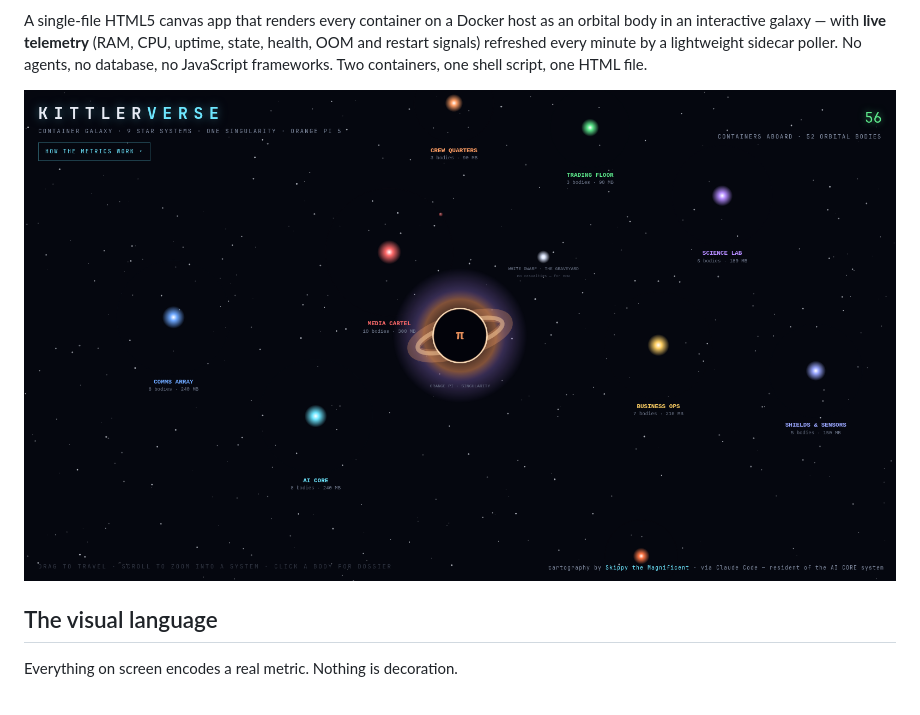
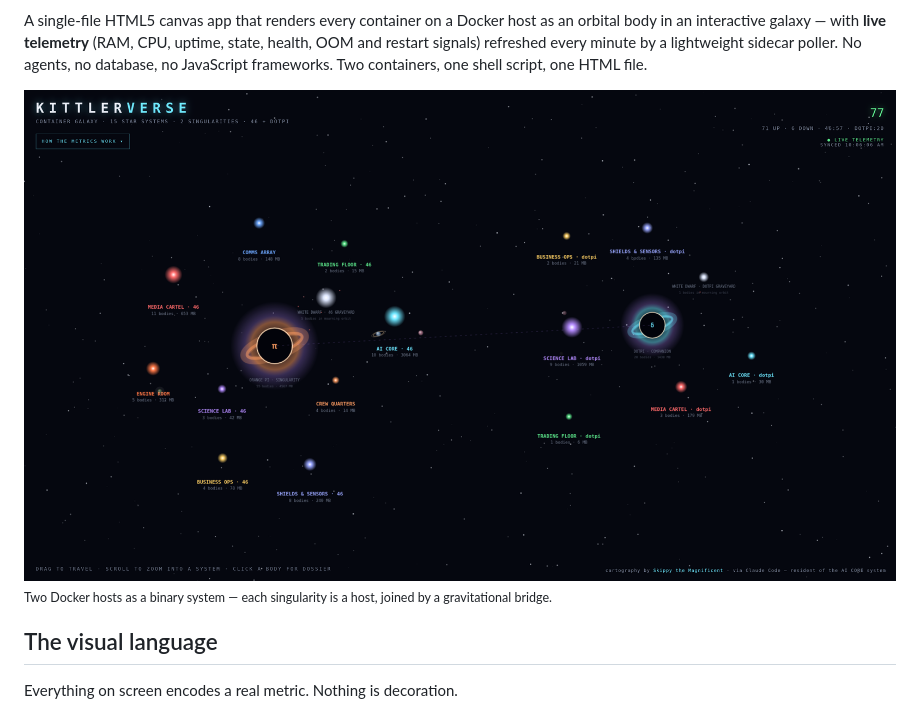
Before and after one commit to cascodigital/kittlerverse, a Markdown page: README.md, the part around one of its changes. GitHub-like rendering; pictures changed too: docs/screenshots/galaxy.png.

```diff
--- a/README.md
+++ b/README.md
@@ -18,6 +18,7 @@
 A single-file HTML5 canvas app that renders every container on a Docker host as an orbital body in an interactive galaxy — with **live telemetry** (RAM, CPU, uptime, state, health, OOM and restart signals) refreshed every minute by a lightweight sidecar poller. No agents, no database, no JavaScript frameworks. Two containers, one shell script, one HTML file.
 
 ![KITTLERVERSE](docs/screenshots/galaxy.png)
+<sub>Two Docker hosts as a binary system — each singularity is a host, joined by a gravitational bridge.</sub>
 
 ## The visual language
 
```
Also changed, not shown: other parts of README.md (+9 -0 lines), docs/screenshots/alert.png (added), docs/screenshots/host-vitals.png (added), 4 other files.
